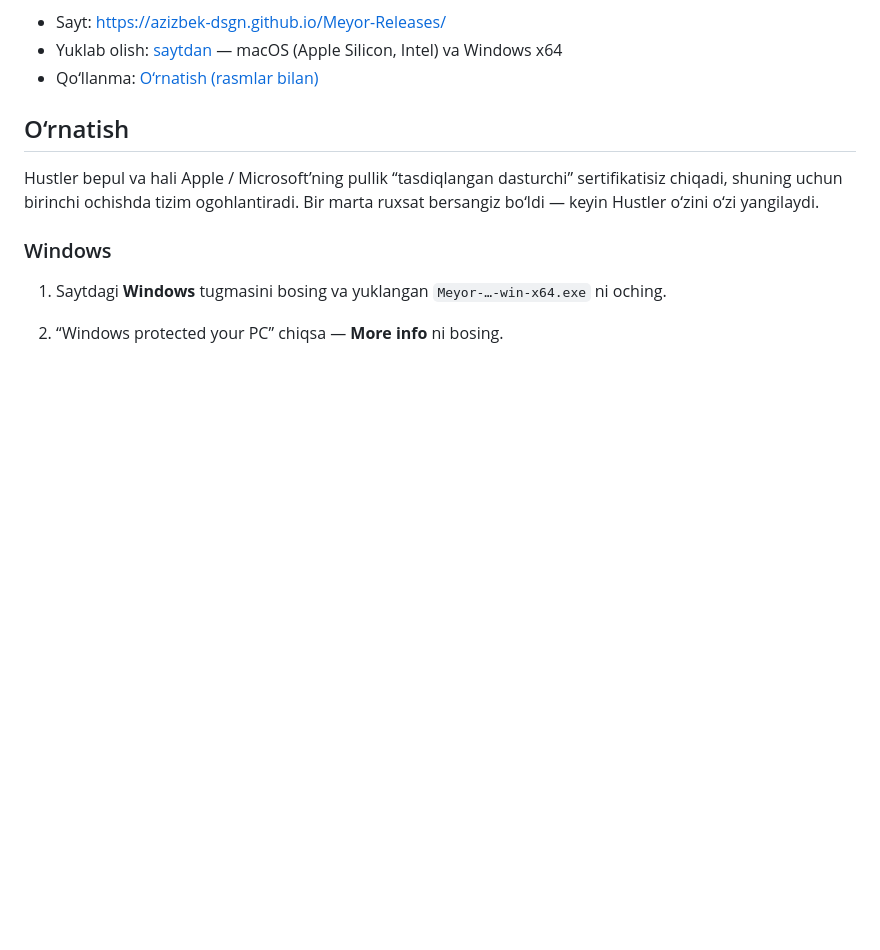
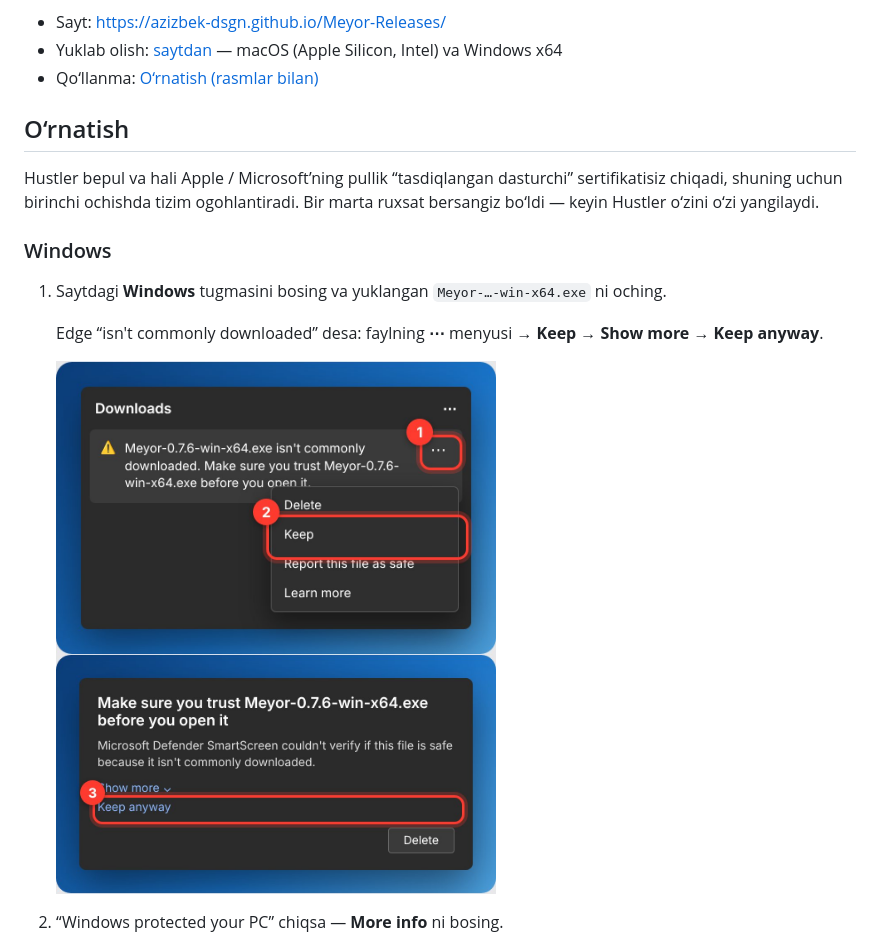
Before and after one commit to Azizbek-dsgn/Meyor-Releases, a Markdown page: README.md, the part around the change. GitHub-like rendering; pictures changed too: docs/guide/edge-1.jpg (added), docs/guide/edge-2.jpg (added); blank space fills up the shorter version.

Commit message:
Install guide: Edge 'isn't commonly downloaded' warning (Keep → Keep anyway) with pictures
Co-Authored-By: Claude Opus 5.5 <noreply@anthropic.com>
Claude-Session: https://claude.ai/code/session_01Mq7Roj7eFWpLRUTFSCwTdK

```diff
--- a/README.md
+++ b/README.md
@@ -13,6 +13,10 @@ Hustler bepul va hali Apple / Microsoft’ning pullik “tasdiqlangan dasturchi
 ### Windows
 
 1. Saytdagi **Windows** tugmasini bosing va yuklangan `Meyor-…-win-x64.exe` ni oching.
+
+   Edge “isn't commonly downloaded” desa: faylning **⋯** menyusi → **Keep** → **Show more** → **Keep anyway**.
+
+   <img src="docs/guide/edge-1.jpg" width="440" alt="Keep"> <img src="docs/guide/edge-2.jpg" width="440" alt="Keep anyway">
 2. “Windows protected your PC” chiqsa — **More info** ni bosing.
 
    <img src="docs/guide/win-1.jpg" width="520" alt="More info">
```
Also changed, not shown: 1 other file.
